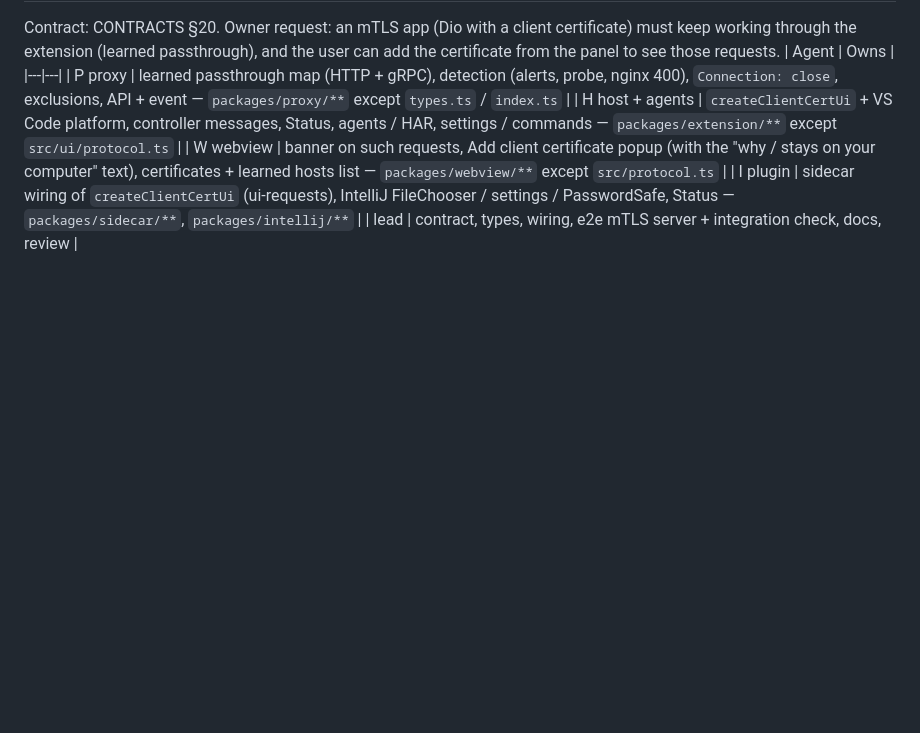
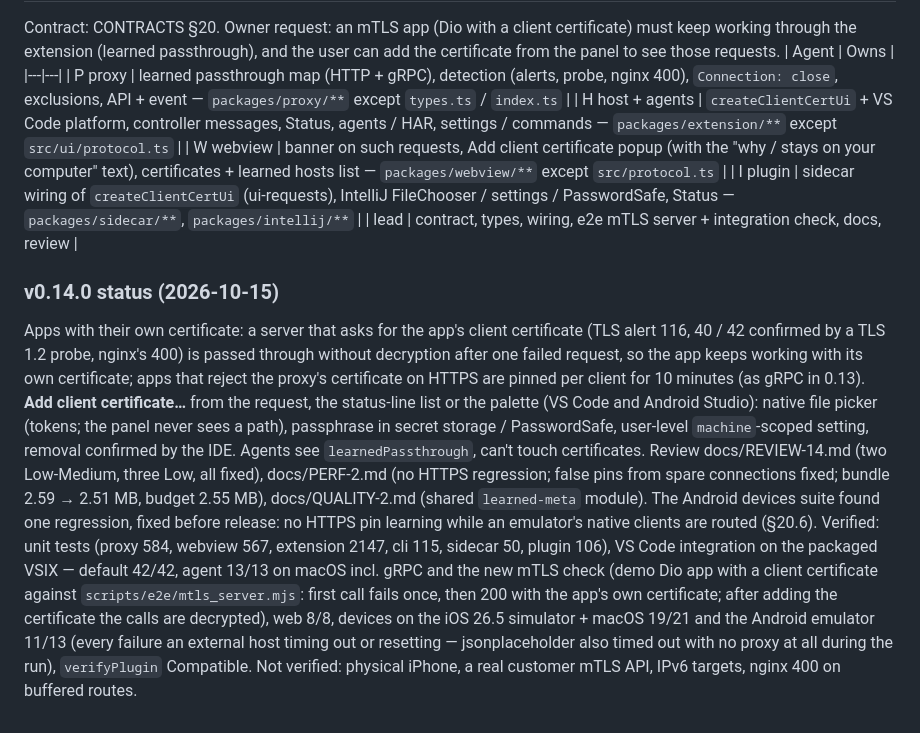
Before and after one commit to abdelrahman-abied/flutter-intercept, a Markdown page: docs/PLAN.md, the part around the change. Drawn GitHub-style; blank space fills up the shorter version.

Commit message:
Docs: 0.14.0 status

```diff
--- a/docs/PLAN.md
+++ b/docs/PLAN.md
@@ -304,3 +304,22 @@ extension (learned passthrough), and the user can add the certificate from the p
 | W webview | banner on such requests, Add client certificate popup (with the "why / stays on your computer" text), certificates + learned hosts list — `packages/webview/**` except `src/protocol.ts` |
 | I plugin | sidecar wiring of `createClientCertUi` (ui-requests), IntelliJ FileChooser / settings / PasswordSafe, Status — `packages/sidecar/**`, `packages/intellij/**` |
 | lead | contract, types, wiring, e2e mTLS server + integration check, docs, review |
+
+### v0.14.0 status (2026-10-15)
+Apps with their own certificate: a server that asks for the app's client certificate (TLS alert 116, 40 / 42 confirmed
+by a TLS 1.2 probe, nginx's 400) is passed through without decryption after one failed request, so the app keeps
+working with its own certificate; apps that reject the proxy's certificate on HTTPS are pinned per client for 10
+minutes (as gRPC in 0.13). **Add client certificate…** from the request, the status-line list or the palette (VS Code
+and Android Studio): native file picker (tokens; the panel never sees a path), passphrase in secret storage /
+PasswordSafe, user-level `machine`-scoped setting, removal confirmed by the IDE. Agents see `learnedPassthrough`, can't
+touch certificates. Review docs/REVIEW-14.md (two Low-Medium, three Low, all fixed), docs/PERF-2.md (no HTTPS
+regression; false pins from spare connections fixed; bundle 2.59 → 2.51 MB, budget 2.55 MB), docs/QUALITY-2.md
+(shared `learned-meta` module). The Android devices suite found one regression, fixed before release: no HTTPS pin
+learning while an emulator's native clients are routed (§20.6).
+Verified: unit tests (proxy 584, webview 567, extension 2147, cli 115, sidecar 50, plugin 106), VS Code integration on
+the packaged VSIX — default 42/42, agent 13/13 on macOS incl. gRPC and the new mTLS check (demo Dio app with a client
+certificate against `scripts/e2e/mtls_server.mjs`: first call fails once, then 200 with the app's own certificate;
+after adding the certificate the calls are decrypted), web 8/8, devices on the iOS 26.5 simulator + macOS 19/21 and
+the Android emulator 11/13 (every failure an external host timing out or resetting — jsonplaceholder also timed out
+with no proxy at all during the run), `verifyPlugin` Compatible. Not verified: physical iPhone, a real customer mTLS
+API, IPv6 targets, nginx 400 on buffered routes.
```
